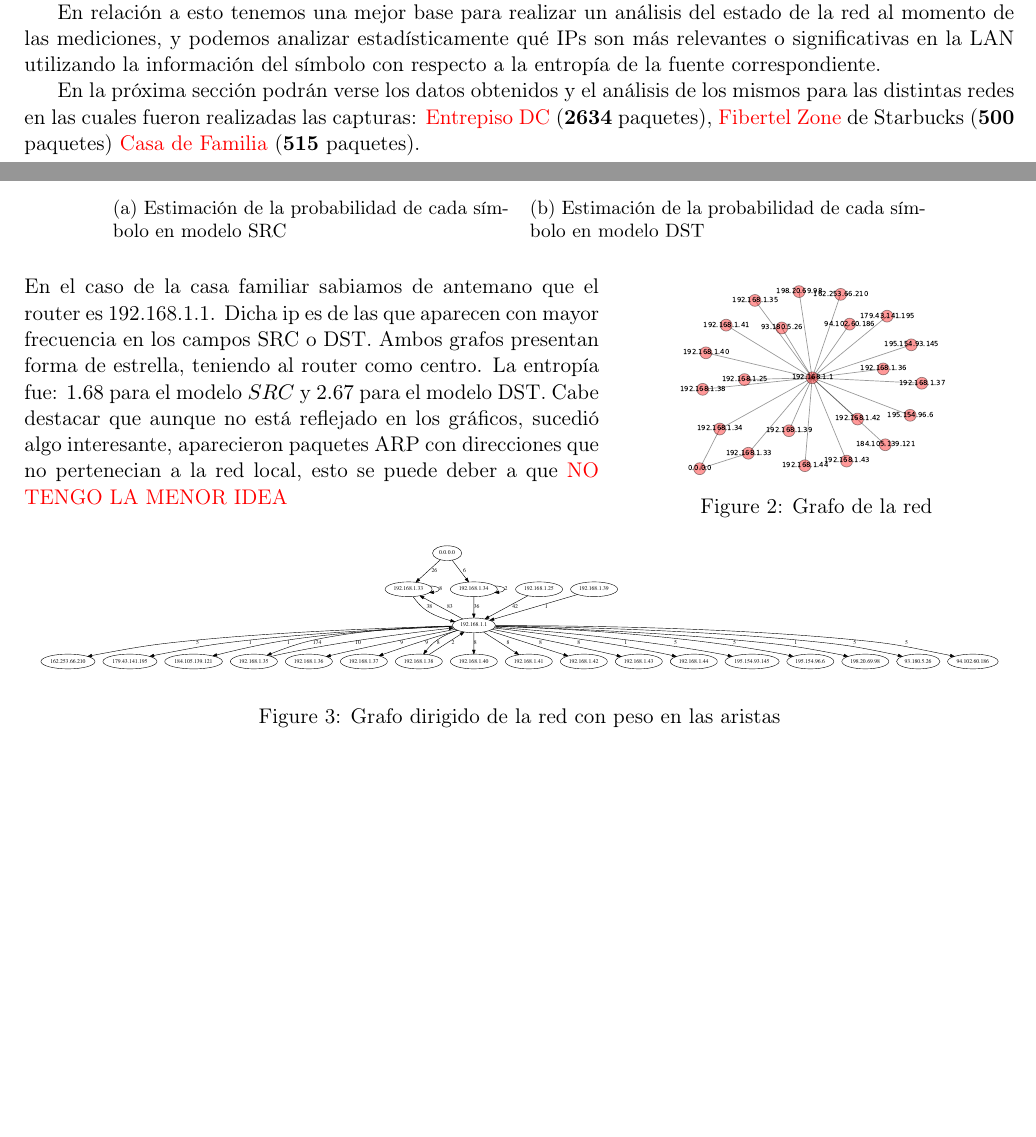
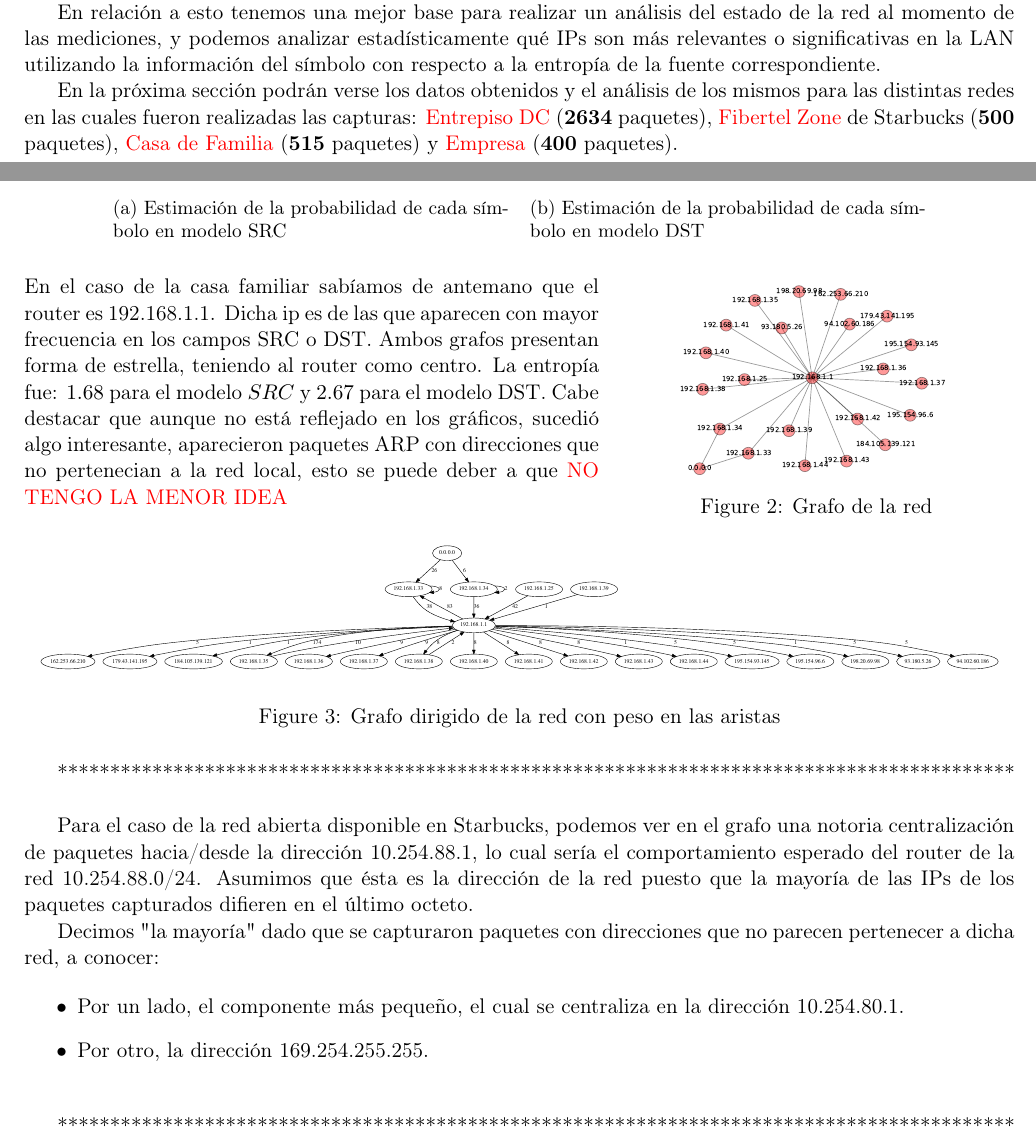
Before and after one commit to turtle-lea/redes-tp1, a LaTeX document (informe/informe.tex, which reads informe/desarrollo.tex, informe/resultado.tex): two parts of pages 3 and 4 of 4 before the commit and two parts of pages 3 and 4 of 5 after it, joined at a grey line, cut so that both start at the same text, the shorter picture padded with empty space. Compiled offline with pdfLaTeX.

Commit message:
informe (desarrollo / resultados starbucks)2

```diff
--- a/informe/desarrollo.tex
+++ b/informe/desarrollo.tex
@@ -18,5 +18,5 @@ con respecto a la entropía de la fuente correspondiente.
 
 En la próxima sección podrán verse los datos obtenidos y el análisis de los mismos
 para las distintas redes en las cuales fueron realizadas las capturas:
-\textcolor{red}{Entrepiso DC} (\textbf{2634} paquetes), \textcolor{red}{Fibertel Zone} de Starbucks (\textbf{500} paquetes)
-\textcolor{red}{Casa de Familia} (\textbf{515} paquetes).
+\textcolor{red}{Entrepiso DC} (\textbf{2634} paquetes), \textcolor{red}{Fibertel Zone} de Starbucks (\textbf{500} paquetes),
+\textcolor{red}{Casa de Familia} (\textbf{515} paquetes) y \textcolor{red}{Empresa} (\textbf{400} paquetes).
--- a/informe/resultado.tex
+++ b/informe/resultado.tex
@@ -31,9 +31,38 @@ aparecieron paquetes ARP con direcciones que no pertenecian a la red local, esto
 
 
 
-
-
 \begin{figure}[H]
    \includegraphics[width=1.0\textwidth]{resultados/casa/conectividad.pdf}
    \caption{Grafo dirigido de la red con peso en las aristas}
 \end{figure}
+
+
+
+
+*******************************************************************************************
+
+
+~
+
+
+Para el caso de la red abierta disponible en Starbucks, podemos ver en el
+grafo una notoria centralización de paquetes hacia/desde la dirección
+10.254.88.1, lo cual sería el comportamiento esperado del router de la red
+10.254.88.0/24. Asumimos que ésta es la dirección de la red puesto que
+la mayoría de las IPs de los paquetes capturados difieren en el último octeto.
+
+
+Decimos "la mayoría" dado que se capturaron paquetes con direcciones que no
+parecen pertenecer a dicha red, a conocer:
+
+\begin{itemize}
+	\item Por un lado, el componente más pequeño, el cual se centraliza
+en la dirección 10.254.80.1.
+	\item Por otro, la dirección 169.254.255.255.
+\end{itemize}
+
+
+~
+
+
+*******************************************************************************************
```
Also changed, not shown: informe/resultado.tex (2 more changed lines).
